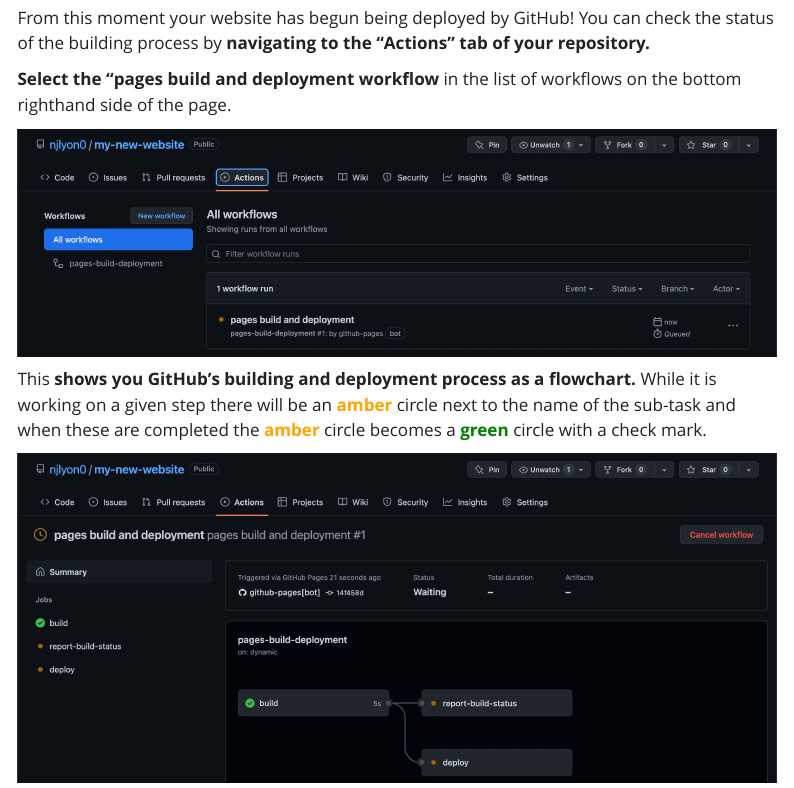
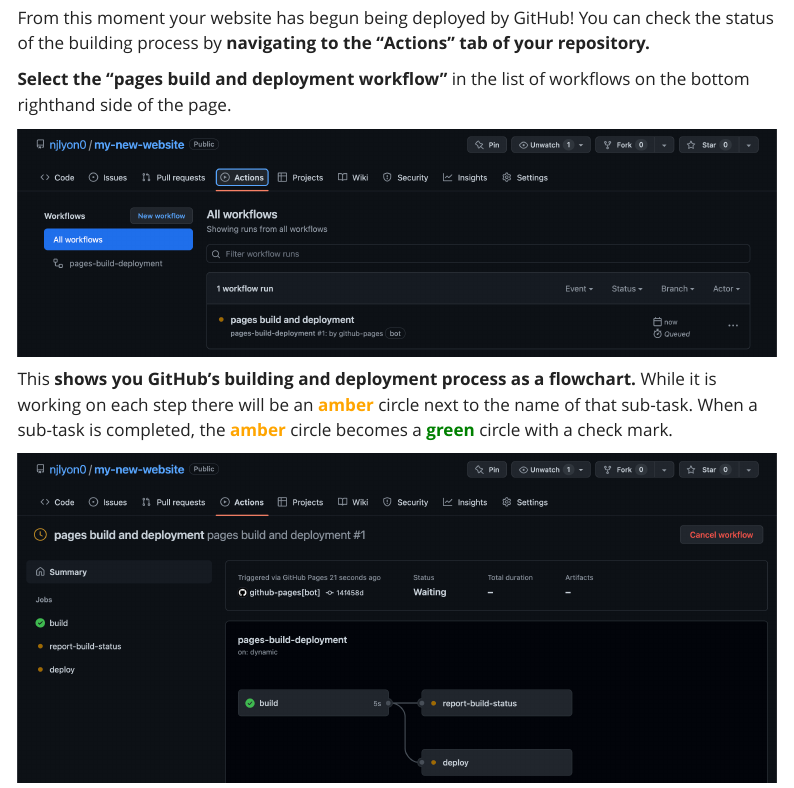
Before and after one commit to NCEAS/scicomptasks, a Quarto document (tutorials.qmd): the page in a window 1100 px wide, from 8090 px down. Rendered offline with R 4.5, knitr and Pandoc in place of Quarto, with nearby package versions; menus at the side of the page are left out.

Commit message:
Fixed typos identified by Angel

```diff
--- a/tutorials.qmd
+++ b/tutorials.qmd
@@ -164,11 +164,11 @@
 
 From this moment your website has begun being deployed by GitHub! You can check the status of the building process by **navigating to the "Actions" tab of your repository.**
 
-**Select the "pages build and deployment workflow** in the list of workflows on the bottom righthand side of the page.
+**Select the "pages build and deployment workflow"** in the list of workflows on the bottom righthand side of the page.
 
 <img src="images/tutorial_quarto/website-tutorial_github-deploy-7.png" width = "100%" />
 
-This **shows you GitHub's building and deployment process as a flowchart.** While it is working on a given step there will be an **<span style="color:orange">amber</span>** circle next to the name of the sub-task and when these are completed the **<span style="color:orange">amber</span>** circle becomes a **<span style="color:green">green</span>** circle with a check mark.
+This **shows you GitHub's building and deployment process as a flowchart.** While it is working on each step there will be an **<span style="color:orange">amber</span>** circle next to the name of that sub-task. When a sub-task is completed, the **<span style="color:orange">amber</span>** circle becomes a **<span style="color:green">green</span>** circle with a check mark.
 
 <img src="images/tutorial_quarto/website-tutorial_github-deploy-8.png" width = "100%" />
 
```
Also changed, not shown: docs/search.json, 1 other file.
